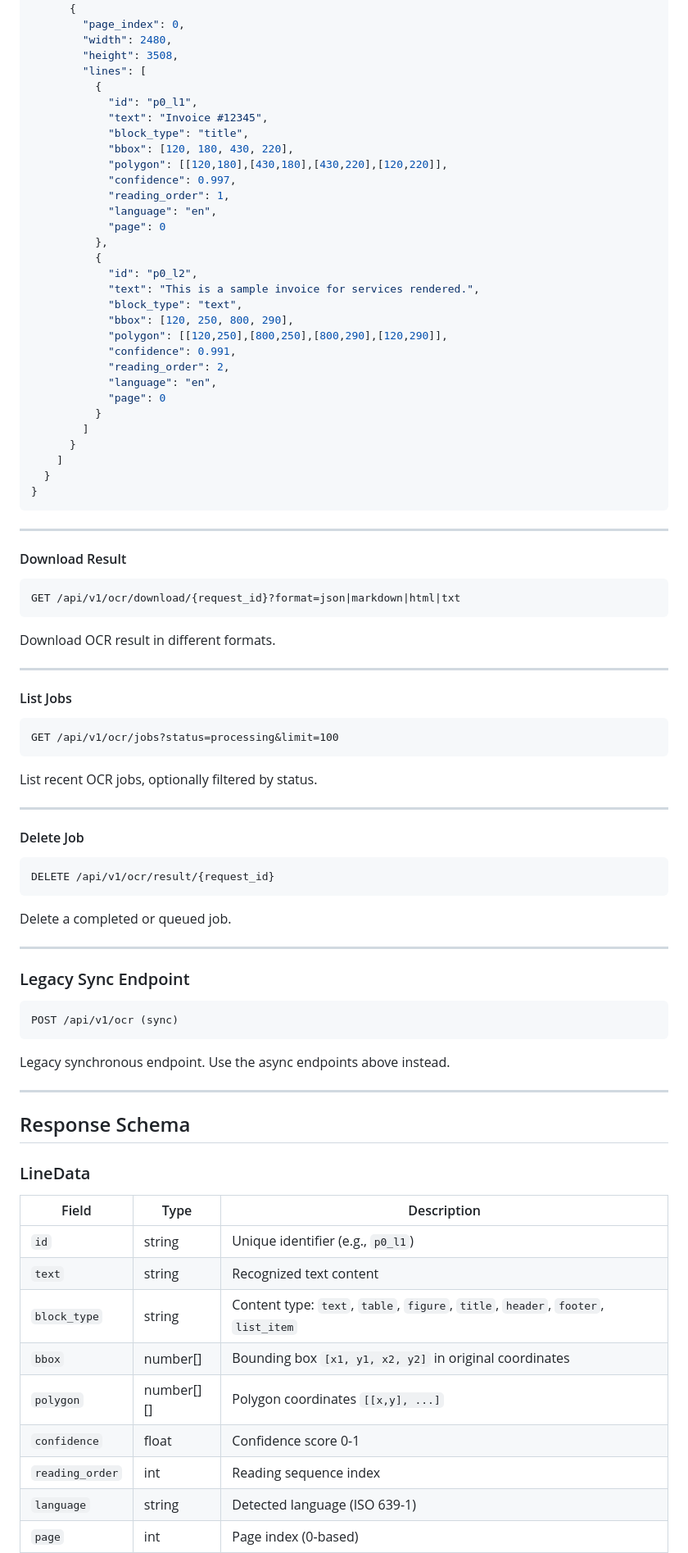
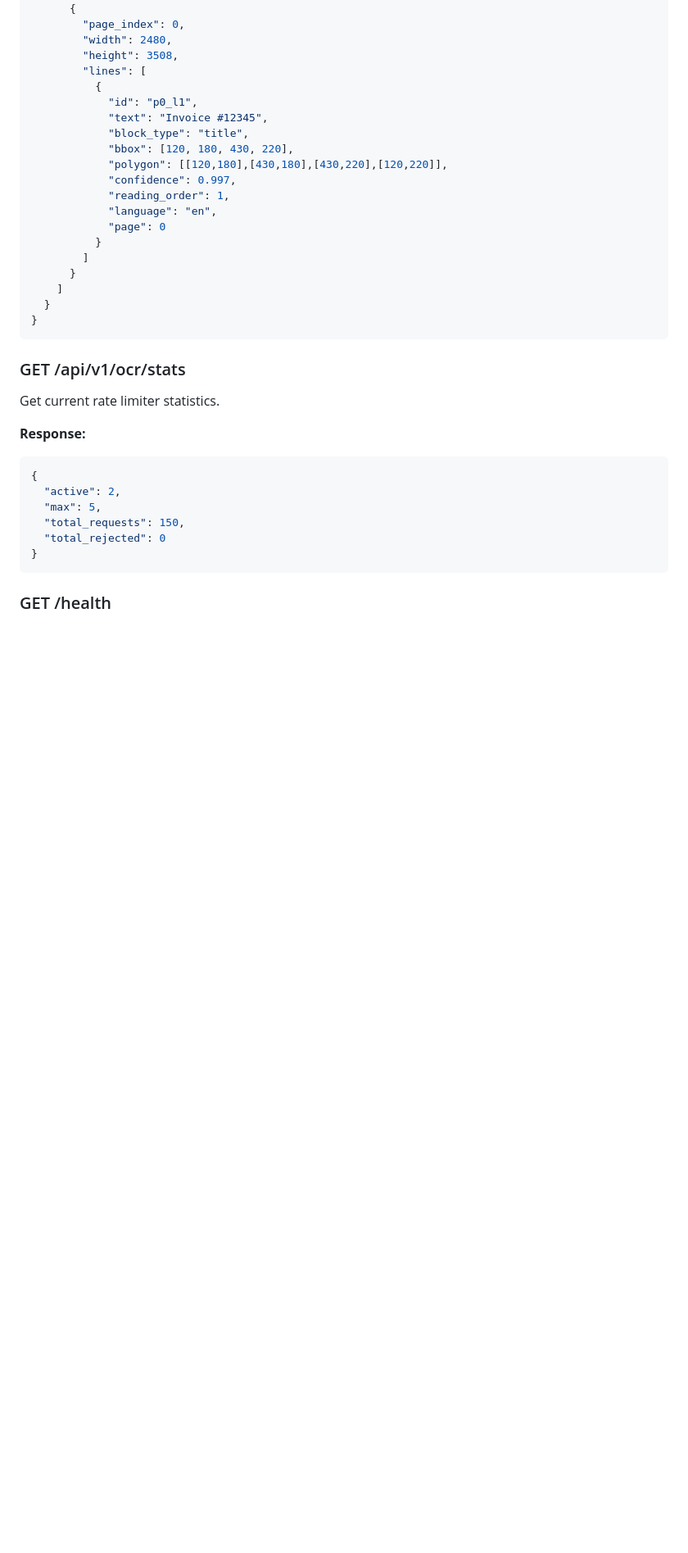
Before and after one commit to htrnguyen/datalab-api, a Markdown page: README.md, the part around one of its changes. Shown at 82% size. Rendered like a GitHub page; blank space fills up the shorter version.

````diff
--- a/README.md
+++ b/README.md
@@ -118,17 +98,6 @@ GET /api/v1/ocr/result/{request_id}
             "reading_order": 1,
             "language": "en",
             "page": 0
-          },
-          {
-            "id": "p0_l2",
-            "text": "This is a sample invoice for services rendered.",
-            "block_type": "text",
-            "bbox": [120, 250, 800, 290],
-            "polygon": [[120,250],[800,250],[800,290],[120,290]],
-            "confidence": 0.991,
-            "reading_order": 2,
-            "language": "en",
-            "page": 0
           }
         ]
       }
@@ -137,57 +106,19 @@ GET /api/v1/ocr/result/{request_id}
 }
 ```
 
----
+### GET /api/v1/ocr/stats
 
-#### Download Result
-```
-GET /api/v1/ocr/download/{request_id}?format=json|markdown|html|txt
+Get current rate limiter statistics.
+
+**Response:**
+```json
+{
+  "active": 2,
+  "max": 5,
+  "total_requests": 150,
+  "total_rejected": 0
+}
 ```
 
-Download OCR result in different formats.
+### GET /health
 
----
-
-#### List Jobs
-```
-GET /api/v1/ocr/jobs?status=processing&limit=100
-```
-
-List recent OCR jobs, optionally filtered by status.
-
----
-
-#### Delete Job
-```
-DELETE /api/v1/ocr/result/{request_id}
-```
-
-Delete a completed or queued job.
-
----
-
-### Legacy Sync Endpoint
-
-```
-POST /api/v1/ocr (sync)
-```
-
-Legacy synchronous endpoint. Use the async endpoints above instead.
-
----
-
-## Response Schema
-
-### LineData
-| Field | Type | Description |
-|-------|------|-------------|
-| `id` | string | Unique identifier (e.g., `p0_l1`) |
-| `text` | string | Recognized text content |
-| `block_type` | string | Content type: `text`, `table`, `figure`, `title`, `header`, `footer`, `list_item` |
-| `bbox` | number[] | Bounding box `[x1, y1, x2, y2]` in original coordinates |
-| `polygon` | number[][] | Polygon coordinates `[[x,y], ...]` |
-| `confidence` | float | Confidence score 0-1 |
-| `reading_order` | int | Reading sequence index |
-| `language` | string | Detected language (ISO 639-1) |
-| `page` | int | Page index (0-based) |
-
````
Also changed, not shown: other parts of README.md (+52 -137 lines).
